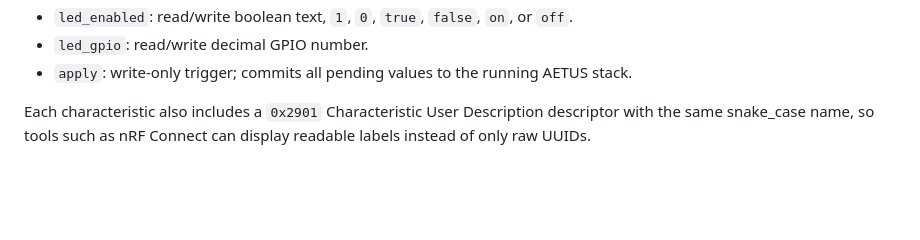
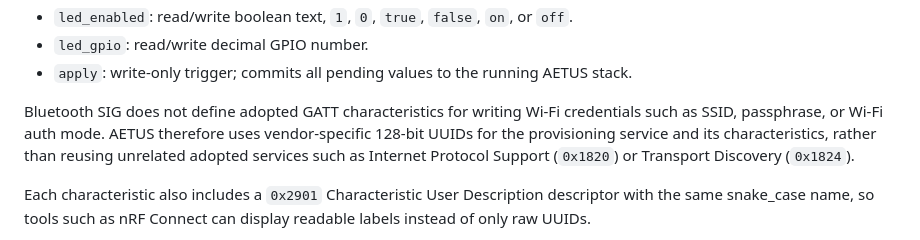
Before and after one commit to donghoonpark/aetus, a Markdown page: firmware/esp32-aetus/README.md, the part around the change. GitHub-like rendering; blank space fills up the shorter version.

Commit message:
Document GATT provisioning UUID decision

```diff
--- a/firmware/esp32-aetus/README.md
+++ b/firmware/esp32-aetus/README.md
@@ -144,6 +144,8 @@ The provisioning GATT service exposes these characteristics:
 - `led_enabled`: read/write boolean text, `1`, `0`, `true`, `false`, `on`, or `off`.
 - `led_gpio`: read/write decimal GPIO number.
 - `apply`: write-only trigger; commits all pending values to the running AETUS stack.
+
+Bluetooth SIG does not define adopted GATT characteristics for writing Wi-Fi credentials such as SSID, passphrase, or Wi-Fi auth mode. AETUS therefore uses vendor-specific 128-bit UUIDs for the provisioning service and its characteristics, rather than reusing unrelated adopted services such as Internet Protocol Support (`0x1820`) or Transport Discovery (`0x1824`).
 
 Each characteristic also includes a `0x2901` Characteristic User Description descriptor with the same snake_case name, so tools such as nRF Connect can display readable labels instead of only raw UUIDs.
 
```
